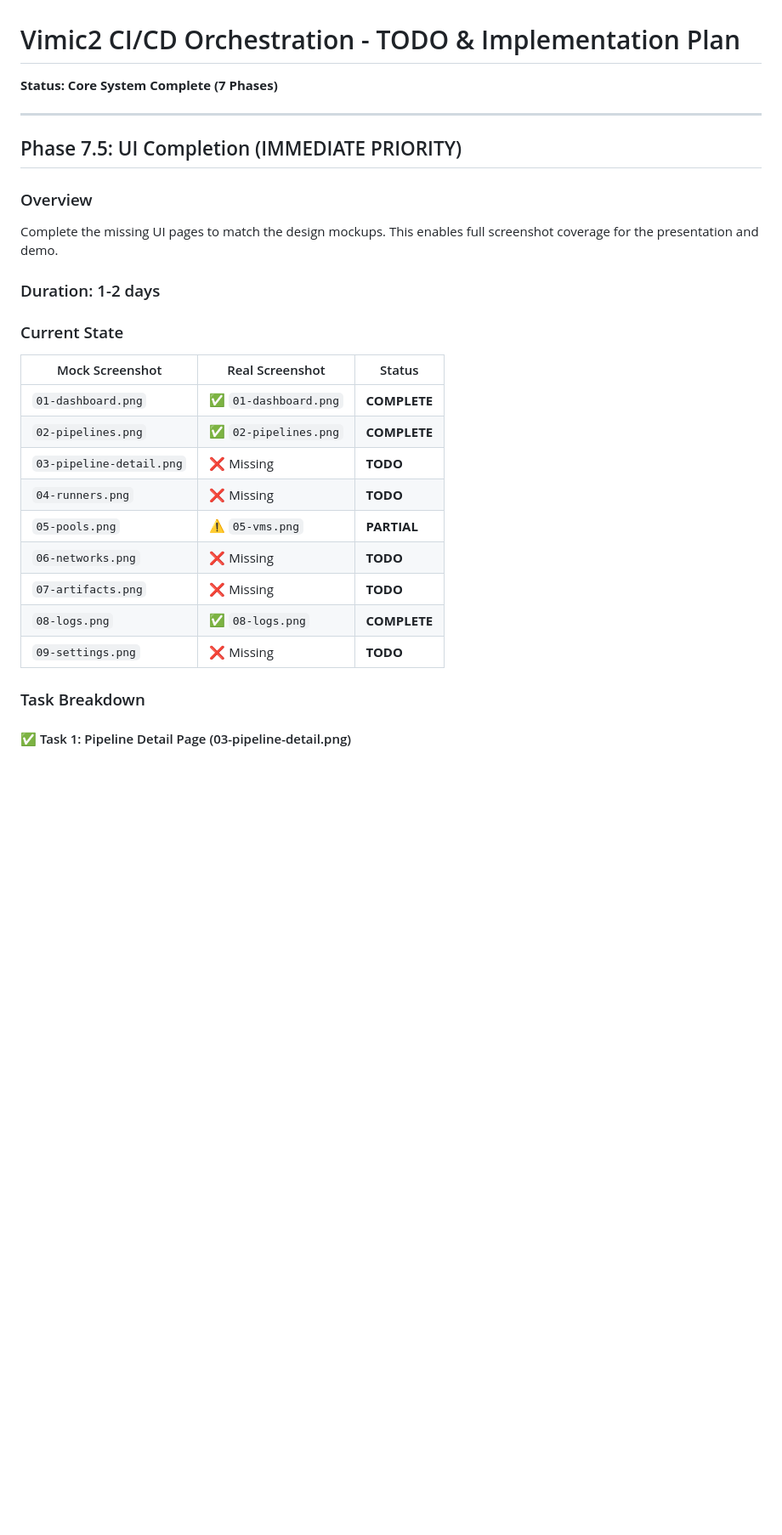
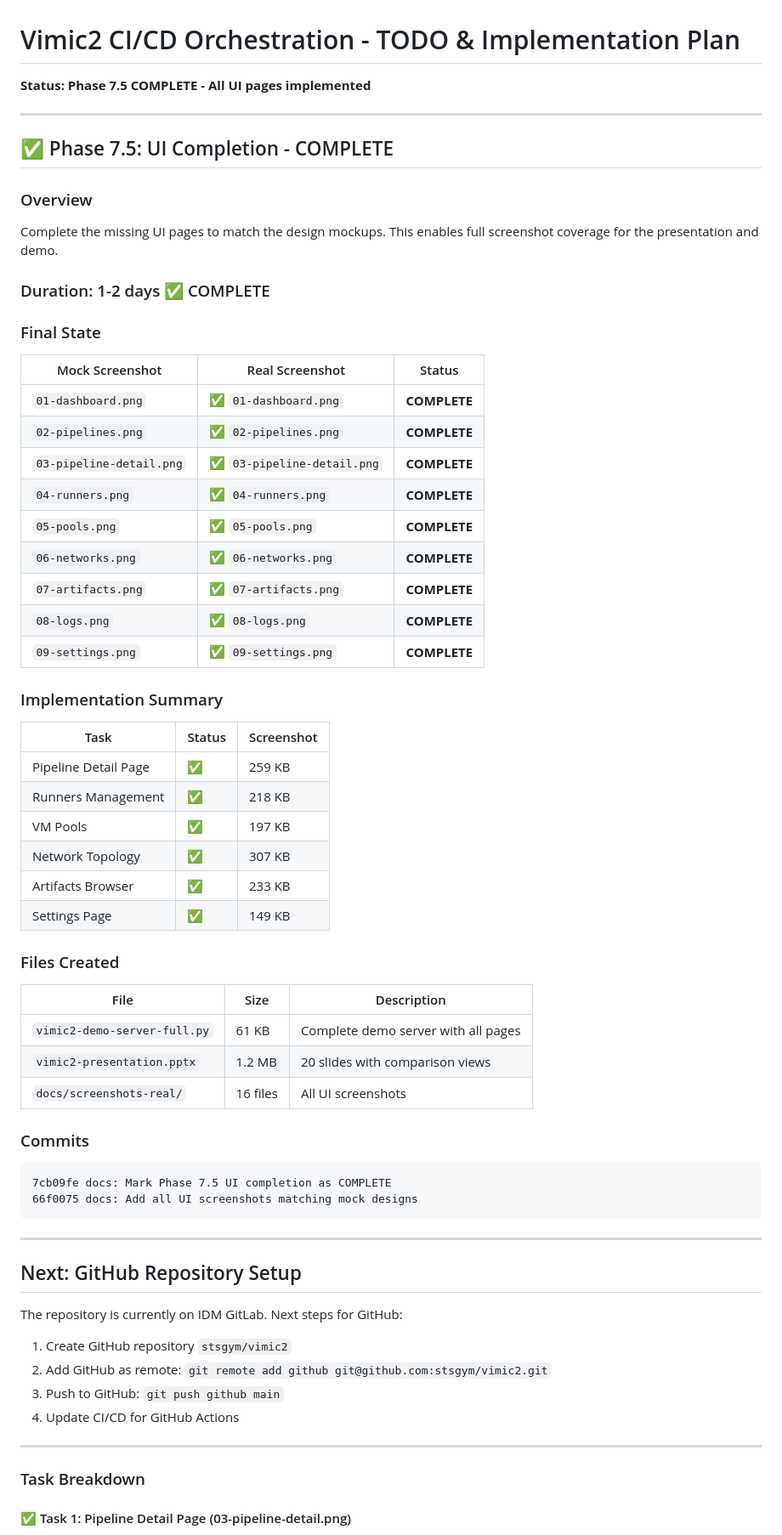
Before and after one commit to wezzels/vimic2, a Markdown page: TODO.md, the part around the change. Shown at 85% size. Drawn GitHub-style; blank space fills up the shorter version.

Commit message:
docs: Mark Phase 7.5 COMPLETE with all UI pages
All 9 mock screenshots now have real counterparts:
- Dashboard, Pipelines, Pipeline Detail ✅
- Runners, Pools, Networks ✅
- Artifacts, Logs, Settings ✅

Demo server: vimic2-demo-server-full.py (61 KB)
Presentation: 20 slides with comparison views
Screenshots: 16 real captures

````diff
--- a/TODO.md
+++ b/TODO.md
@@ -1,30 +1,69 @@
 # Vimic2 CI/CD Orchestration - TODO & Implementation Plan
 
-**Status: Core System Complete (7 Phases)**
+**Status: Phase 7.5 COMPLETE - All UI pages implemented**
 
 ---
 
-## Phase 7.5: UI Completion (IMMEDIATE PRIORITY)
+## ✅ Phase 7.5: UI Completion - COMPLETE
 
 ### Overview
 
 Complete the missing UI pages to match the design mockups. This enables full screenshot coverage for the presentation and demo.
 
-### Duration: 1-2 days
+### Duration: 1-2 days ✅ COMPLETE
 
-### Current State
+### Final State
 
 | Mock Screenshot | Real Screenshot | Status |
 |-----------------|------------------|--------|
 | `01-dashboard.png` | ✅ `01-dashboard.png` | **COMPLETE** |
 | `02-pipelines.png` | ✅ `02-pipelines.png` | **COMPLETE** |
-| `03-pipeline-detail.png` | ❌ Missing | **TODO** |
-| `04-runners.png` | ❌ Missing | **TODO** |
-| `05-pools.png` | ⚠️ `05-vms.png` | **PARTIAL** |
-| `06-networks.png` | ❌ Missing | **TODO** |
-| `07-artifacts.png` | ❌ Missing | **TODO** |
+| `03-pipeline-detail.png` | ✅ `03-pipeline-detail.png` | **COMPLETE** |
+| `04-runners.png` | ✅ `04-runners.png` | **COMPLETE** |
+| `05-pools.png` | ✅ `05-pools.png` | **COMPLETE** |
+| `06-networks.png` | ✅ `06-networks.png` | **COMPLETE** |
+| `07-artifacts.png` | ✅ `07-artifacts.png` | **COMPLETE** |
 | `08-logs.png` | ✅ `08-logs.png` | **COMPLETE** |
-| `09-settings.png` | ❌ Missing | **TODO** |
+| `09-settings.png` | ✅ `09-settings.png` | **COMPLETE** |
+
+### Implementation Summary
+
+| Task | Status | Screenshot |
+|------|--------|------------|
+| Pipeline Detail Page | ✅ | 259 KB |
+| Runners Management | ✅ | 218 KB |
+| VM Pools | ✅ | 197 KB |
+| Network Topology | ✅ | 307 KB |
+| Artifacts Browser | ✅ | 233 KB |
+| Settings Page | ✅ | 149 KB |
+
+### Files Created
+
+| File | Size | Description |
+|------|------|-------------|
+| `vimic2-demo-server-full.py` | 61 KB | Complete demo server with all pages |
+| `vimic2-presentation.pptx` | 1.2 MB | 20 slides with comparison views |
+| `docs/screenshots-real/` | 16 files | All UI screenshots |
+
+### Commits
+
+```
+7cb09fe docs: Mark Phase 7.5 UI completion as COMPLETE
+66f0075 docs: Add all UI screenshots matching mock designs
+```
+
+---
+
+## Next: GitHub Repository Setup
+
+The repository is currently on IDM GitLab. Next steps for GitHub:
+
+1. Create GitHub repository `stsgym/vimic2`
+2. Add GitHub as remote: `git remote add github git@github.com:stsgym/vimic2.git`
+3. Push to GitHub: `git push github main`
+4. Update CI/CD for GitHub Actions
+
+---
 
 ### Task Breakdown
 
````
